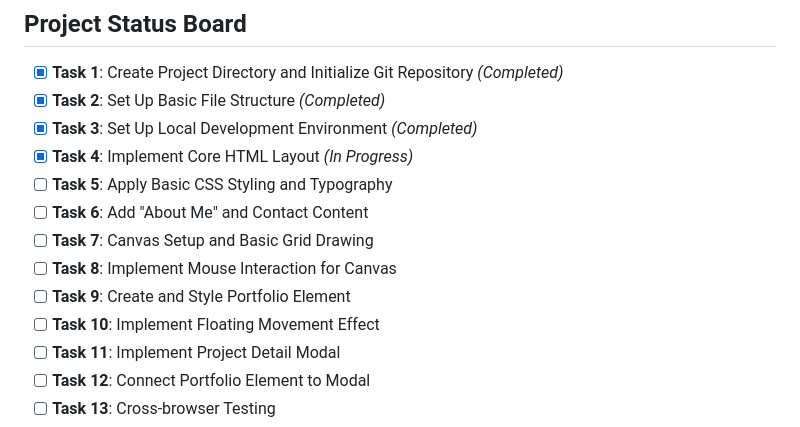
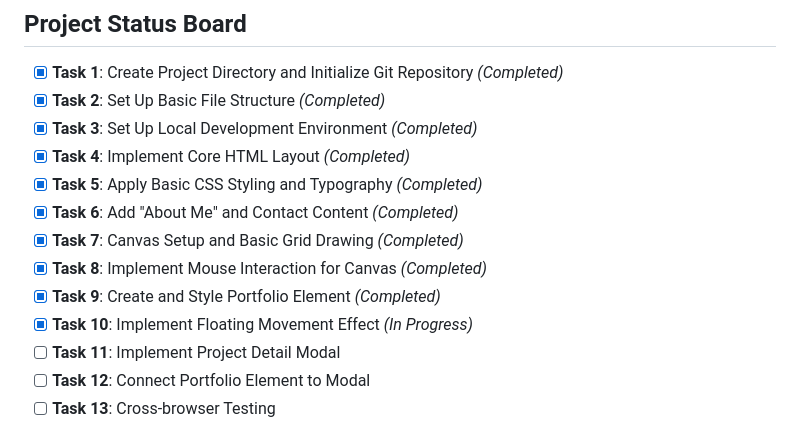
Before and after one commit to jakebgo/GOLDFINE, a Markdown page: .cursor/scratchpad.md, the part around one of its changes. GitHub-like rendering.

```diff
--- a/.cursor/scratchpad.md
+++ b/.cursor/scratchpad.md
@@ -269,13 +269,13 @@ This project aims to create a minimalist, visually striking portfolio website th
 - [x] **Task 1**: Create Project Directory and Initialize Git Repository *(Completed)*
 - [x] **Task 2**: Set Up Basic File Structure *(Completed)*
 - [x] **Task 3**: Set Up Local Development Environment *(Completed)*
-- [x] **Task 4**: Implement Core HTML Layout *(In Progress)*
-- [ ] **Task 5**: Apply Basic CSS Styling and Typography
-- [ ] **Task 6**: Add "About Me" and Contact Content
-- [ ] **Task 7**: Canvas Setup and Basic Grid Drawing
-- [ ] **Task 8**: Implement Mouse Interaction for Canvas
-- [ ] **Task 9**: Create and Style Portfolio Element
-- [ ] **Task 10**: Implement Floating Movement Effect
+- [x] **Task 4**: Implement Core HTML Layout *(Completed)*
+- [x] **Task 5**: Apply Basic CSS Styling and Typography *(Completed)*
+- [x] **Task 6**: Add "About Me" and Contact Content *(Completed)*
+- [x] **Task 7**: Canvas Setup and Basic Grid Drawing *(Completed)*
+- [x] **Task 8**: Implement Mouse Interaction for Canvas *(Completed)*
+- [x] **Task 9**: Create and Style Portfolio Element *(Completed)*
+- [x] **Task 10**: Implement Floating Movement Effect *(In Progress)*
 - [ ] **Task 11**: Implement Project Detail Modal
 - [ ] **Task 12**: Connect Portfolio Element to Modal
 - [ ] **Task 13**: Cross-browser Testing
```
Also changed, not shown: other parts of .cursor/scratchpad.md (+45 -1 lines).
